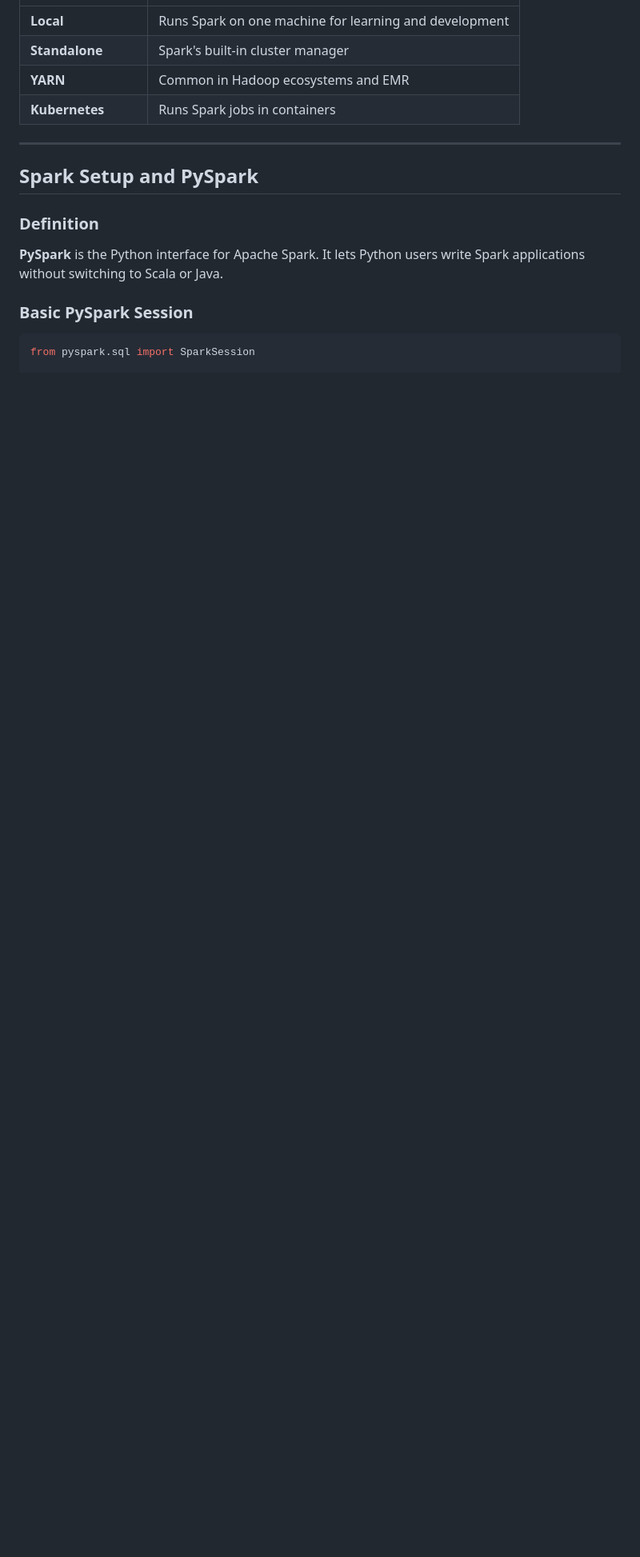
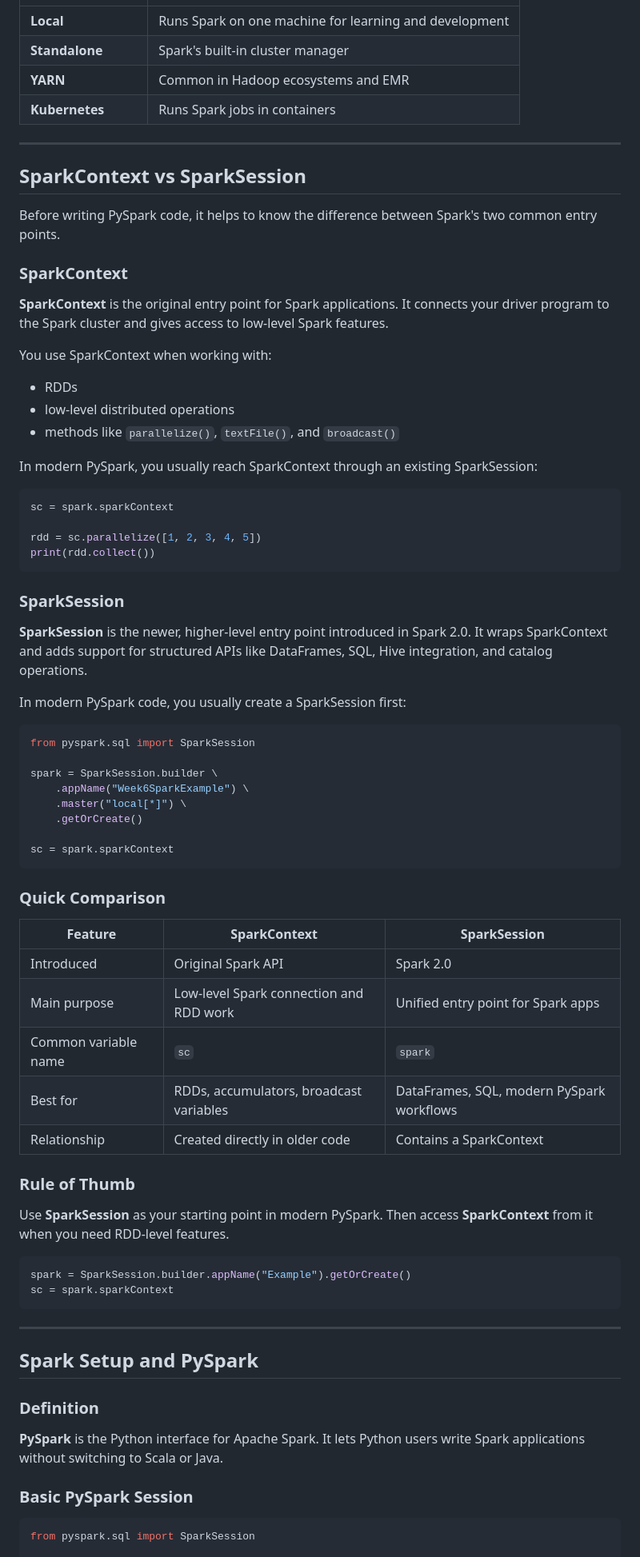
Before and after one commit to pablodcruz/20260629-data-engineering, a Markdown page: week6-review-notes.md, the part around the change. Shown at 80% size. Rendered like a GitHub page; blank space fills up the shorter version.

Commit message:
week6 SparkContext vs SparkSessions

````diff
--- a/week6-review-notes.md
+++ b/week6-review-notes.md
@@ -114,6 +114,70 @@ Common cluster managers:
 | **Standalone** | Spark's built-in cluster manager |
 | **YARN** | Common in Hadoop ecosystems and EMR |
 | **Kubernetes** | Runs Spark jobs in containers |
+
+---
+
+## SparkContext vs SparkSession
+
+Before writing PySpark code, it helps to know the difference between Spark's two common entry points.
+
+### SparkContext
+
+**SparkContext** is the original entry point for Spark applications.
+It connects your driver program to the Spark cluster and gives access to low-level Spark features.
+
+You use SparkContext when working with:
+
+* RDDs
+* low-level distributed operations
+* methods like `parallelize()`, `textFile()`, and `broadcast()`
+
+In modern PySpark, you usually reach SparkContext through an existing SparkSession:
+
+```python
+sc = spark.sparkContext
+
+rdd = sc.parallelize([1, 2, 3, 4, 5])
+print(rdd.collect())
+```
+
+### SparkSession
+
+**SparkSession** is the newer, higher-level entry point introduced in Spark 2.0.
+It wraps SparkContext and adds support for structured APIs like DataFrames, SQL, Hive integration, and catalog operations.
+
+In modern PySpark code, you usually create a SparkSession first:
+
+```python
+from pyspark.sql import SparkSession
+
+spark = SparkSession.builder \
+    .appName("Week6SparkExample") \
+    .master("local[*]") \
+    .getOrCreate()
+
+sc = spark.sparkContext
+```
+
+### Quick Comparison
+
+| Feature | SparkContext | SparkSession |
+| ------- | ------------ | ------------ |
+| Introduced | Original Spark API | Spark 2.0 |
+| Main purpose | Low-level Spark connection and RDD work | Unified entry point for Spark apps |
+| Common variable name | `sc` | `spark` |
+| Best for | RDDs, accumulators, broadcast variables | DataFrames, SQL, modern PySpark workflows |
+| Relationship | Created directly in older code | Contains a SparkContext |
+
+### Rule of Thumb
+
+Use **SparkSession** as your starting point in modern PySpark.
+Then access **SparkContext** from it when you need RDD-level features.
+
+```python
+spark = SparkSession.builder.appName("Example").getOrCreate()
+sc = spark.sparkContext
+```
 
 ---
 
````
